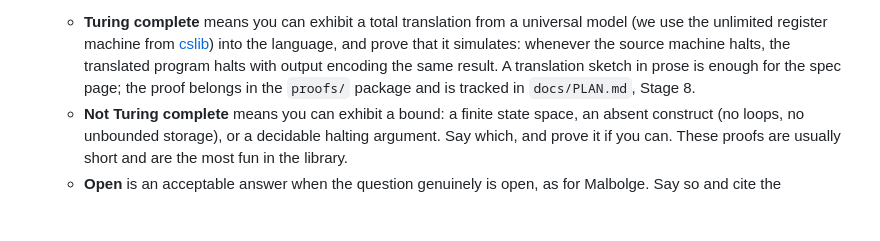
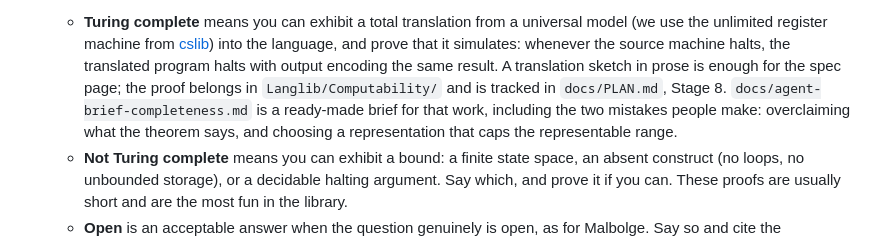
Before and after one commit to ilyasergey/langlib, a Markdown page: CONTRIBUTING.md, the part around the change. Drawn GitHub-style; blank space fills up the shorter version.

```diff
--- a/CONTRIBUTING.md
+++ b/CONTRIBUTING.md
@@ -50,8 +50,11 @@ A complete language contribution consists of:
      prove that it simulates: whenever the source machine halts, the
      translated program halts with output encoding the same result. A
      translation sketch in prose is enough for the spec page; the proof
-     belongs in the `proofs/` package and is tracked in `docs/PLAN.md`,
-     Stage 8.
+     belongs in `Langlib/Computability/` and is tracked in `docs/PLAN.md`,
+     Stage 8. `docs/agent-brief-completeness.md` is a ready-made brief for
+     that work, including the two mistakes people make: overclaiming what
+     the theorem says, and choosing a representation that caps the
+     representable range.
    * **Not Turing complete** means you can exhibit a bound: a finite state
      space, an absent construct (no loops, no unbounded storage), or a
      decidable halting argument. Say which, and prove it if you can. These
```
Also changed, not shown: docs/README.md (+4 -0 lines), docs/agent-brief-completeness.md (added, +156 -0 lines).
